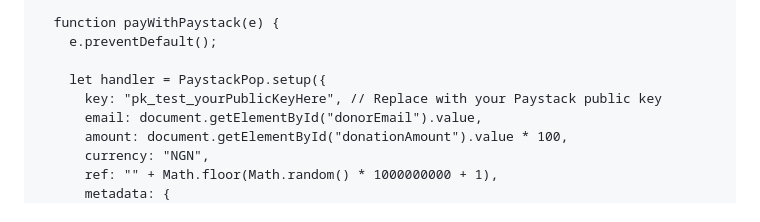
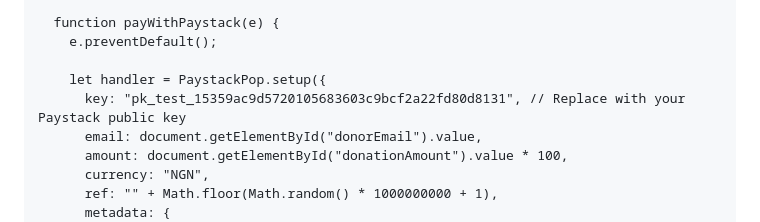
Before and after one commit to isaacgreen429-cloud/greendot-ng-foundation, a Markdown page: README.md, the part around the change. Rendered like a GitHub page.

Commit message:
Change Paystack public key in README
Updated Paystack public key in the payment function.

```diff
--- a/README.md
+++ b/README.md
@@ -156,7 +156,7 @@
         e.preventDefault();
 
         let handler = PaystackPop.setup({
-          key: "pk_test_yourPublicKeyHere", // Replace with your Paystack public key
+          key: "pk_test_15359ac9d5720105683603c9bcf2a22fd80d8131", // Replace with your Paystack public key
           email: document.getElementById("donorEmail").value,
           amount: document.getElementById("donationAmount").value * 100,
           currency: "NGN",
```
